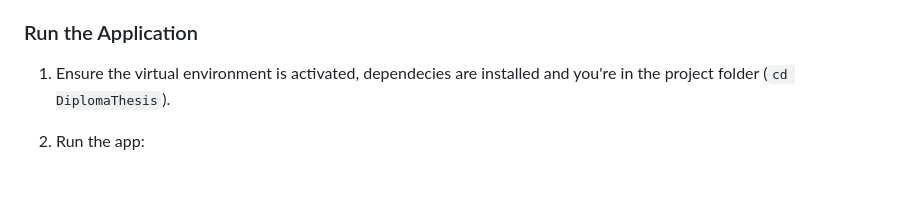
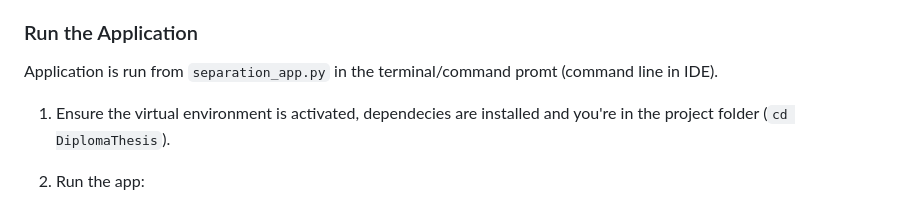
Before and after one commit to krivanekroman76/DiplomaThesis, a Markdown page: README.md, the part around the change. GitHub-like rendering; blank space fills up the shorter version.

```diff
--- a/README.md
+++ b/README.md
@@ -131,6 +131,7 @@ This installs CustomTkinter, Whisper, Spleeter, Demucs, OpenUnmix, and other lib
 - For GPU acceleration (optional, for faster processing), install CUDA-compatible versions if you have an NVIDIA GPU (check library docs for Spleeter/Demucs).
 
 ### Run the Application
+Application is run from `separation_app.py` in the terminal/command promt (command line in IDE).
 
 1. Ensure the virtual environment is activated, dependecies are installed and you're in the project folder (`cd DiplomaThesis`).
 
```
